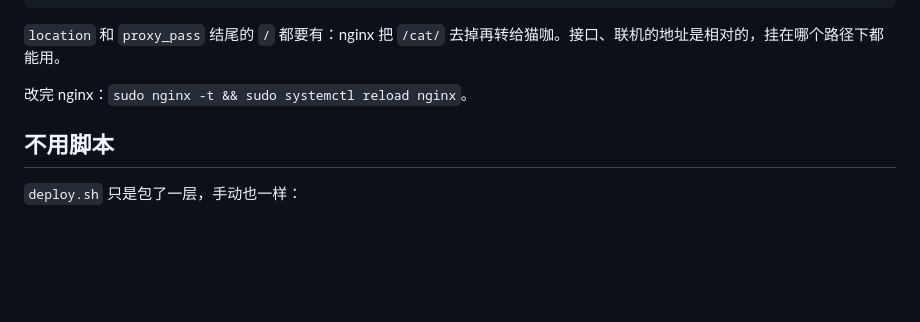
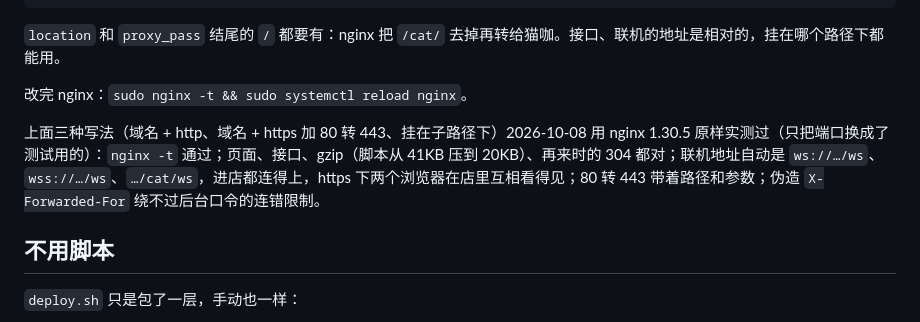
Before and after one commit to zlzfun/1024-cat-cafe, a Markdown page: A-像素猫咖/docs/部署.md, the part around the change. GitHub-like rendering; blank space fills up the shorter version.

Commit message:
部署文档：注明 nginx 三种写法已用 nginx 1.30.5 实测
Co-Authored-By: Claude Opus 5.5 <noreply@anthropic.com>

```diff
--- a/A-像素猫咖/docs/部署.md
+++ b/A-像素猫咖/docs/部署.md
@@ -192,6 +192,8 @@ location /cat/ {
 
 改完 nginx：`sudo nginx -t && sudo systemctl reload nginx`。
 
+上面三种写法（域名 + http、域名 + https 加 80 转 443、挂在子路径下）2026-10-08 用 nginx 1.30.5 原样实测过（只把端口换成了测试用的）：`nginx -t` 通过；页面、接口、gzip（脚本从 41KB 压到 20KB）、再来时的 304 都对；联机地址自动是 `ws://…/ws`、`wss://…/ws`、`…/cat/ws`，进店都连得上，https 下两个浏览器在店里互相看得见；80 转 443 带着路径和参数；伪造 `X-Forwarded-For` 绕不过后台口令的连错限制。
+
 ## 不用脚本
 
 `deploy.sh` 只是包了一层，手动也一样：
```
